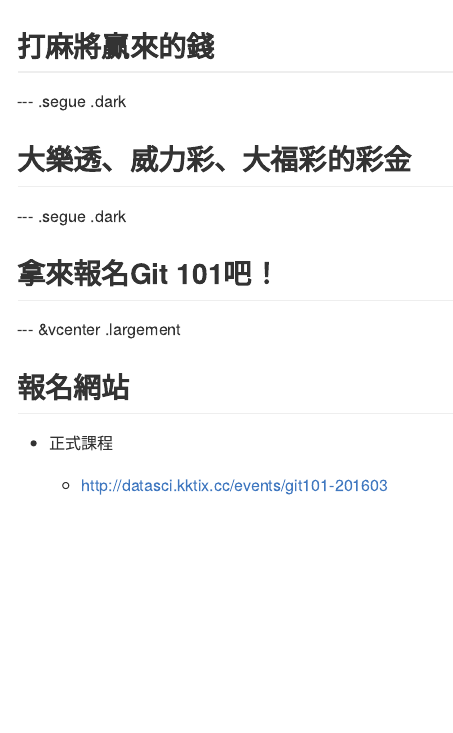
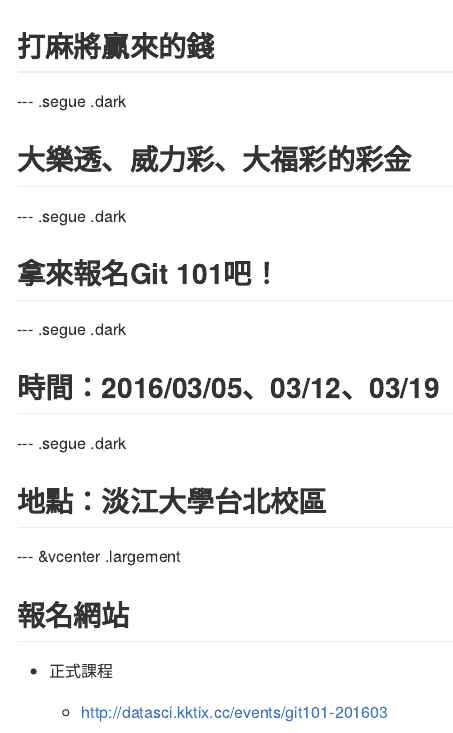
Before and after one commit to KuiMing/git101_promote, an R Markdown document (index.Rmd): the page in a window 1100 px wide, from 2830 px down. The pictures show the output file index.md that the author committed with the source, drawn offline in the style of GitHub.

Commit message:
time and classroom

```diff
--- a/index.Rmd
+++ b/index.Rmd
@@ -94,6 +94,14 @@
 
 ## 拿來報名Git 101吧！
 
+--- .segue .dark
+
+## 時間：2016/03/05、03/12、03/19
+
+--- .segue .dark
+
+## 地點：淡江大學台北校區
+
 --- &vcenter .largement
 
 ## 報名網站
```
Also changed, not shown: index.html, index.md.
